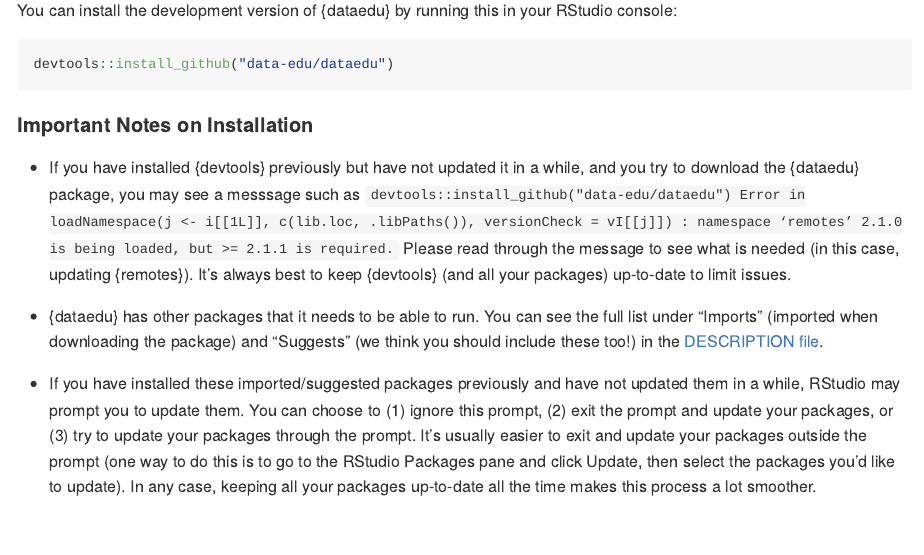
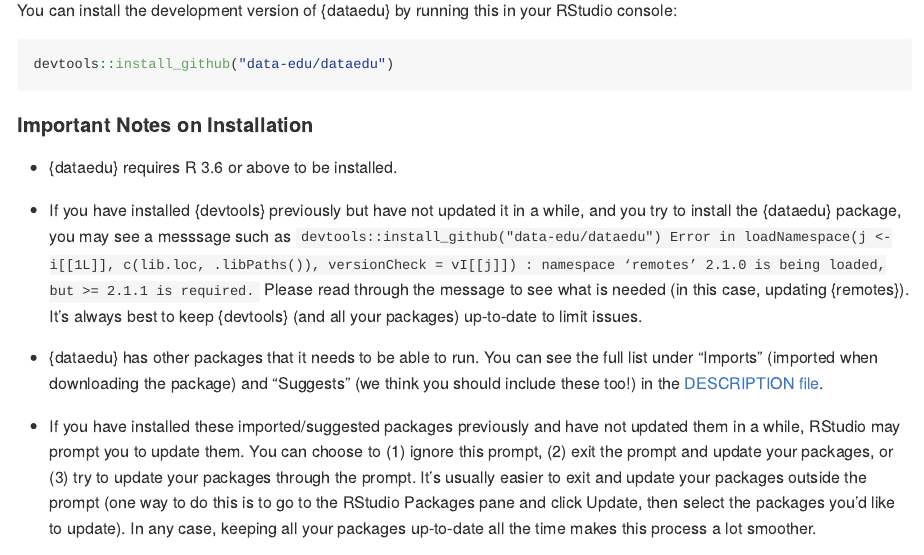
Before and after one commit to data-edu/dataedu, an R Markdown document (README.Rmd): the page in a window 1100 px wide, from 800 px down. The pictures show the output file README.md that the author committed with the source, drawn offline in the style of GitHub; badge pictures from the web are left out.

Commit message:
add note on R version

```diff
--- a/README.Rmd
+++ b/README.Rmd
@@ -64,7 +64,9 @@
 
 #### Important Notes on Installation
 
-* If you have installed {devtools} previously but have not updated it in a while, and you try to download the {dataedu} package, you may see a messsage such as `devtools::install_github("data-edu/dataedu")  Error in loadNamespace(j <- i[[1L]], c(lib.loc, .libPaths()), versionCheck = vI[[j]]) : namespace ‘remotes’ 2.1.0 is being loaded, but >= 2.1.1 is required.` Please read through the message to see what is needed (in this case, updating {remotes}). It's always best to keep {devtools} (and all your packages) up-to-date to limit issues.
+* {dataedu} requires R 3.6 or above to be installed.
+
+* If you have installed {devtools} previously but have not updated it in a while, and you try to install the {dataedu} package, you may see a messsage such as `devtools::install_github("data-edu/dataedu")  Error in loadNamespace(j <- i[[1L]], c(lib.loc, .libPaths()), versionCheck = vI[[j]]) : namespace ‘remotes’ 2.1.0 is being loaded, but >= 2.1.1 is required.` Please read through the message to see what is needed (in this case, updating {remotes}). It's always best to keep {devtools} (and all your packages) up-to-date to limit issues.
 
 * {dataedu} has other packages that it needs to be able to run. You can see the full list under "Imports" (imported when downloading the package) and  "Suggests" (we think you should include these too!) in the [DESCRIPTION file](https://github.com/data-edu/dataedu/blob/master/DESCRIPTION#L34).
 
```
Also changed, not shown: README.md.
